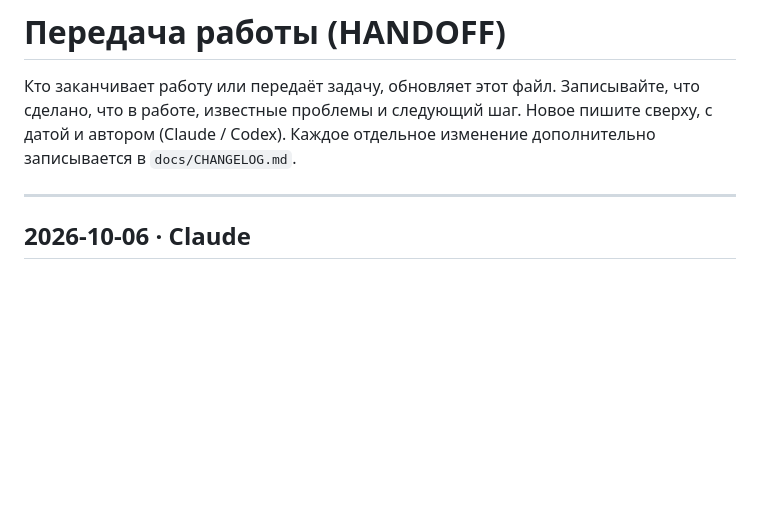
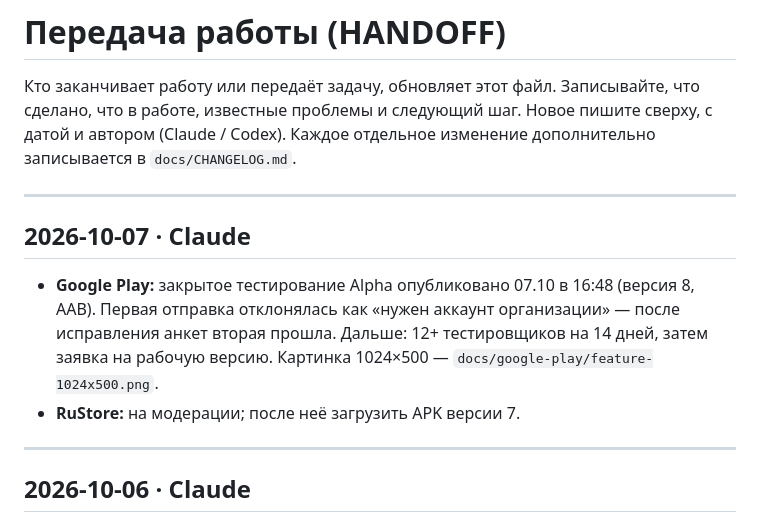
Before and after one commit to alexeyberdus-eng/essola, a Markdown page: docs/HANDOFF.md, the part around the change. GitHub-like rendering; blank space fills up the shorter version.

Commit message:
Handoff: Google Play closed test published
Co-Authored-By: Claude Opus 5.5 <noreply@anthropic.com>
Claude-Session: https://claude.ai/code/session_01MurncJZ7Jhh3753p6HncKL

```diff
--- a/docs/HANDOFF.md
+++ b/docs/HANDOFF.md
@@ -3,6 +3,15 @@
 Кто заканчивает работу или передаёт задачу, обновляет этот файл. Записывайте, что сделано, что в работе, известные
 проблемы и следующий шаг. Новое пишите сверху, с датой и автором (Claude / Codex).
 Каждое отдельное изменение дополнительно записывается в `docs/CHANGELOG.md`.
+
+---
+
+## 2026-10-07 · Claude
+
+- **Google Play:** закрытое тестирование Alpha опубликовано 07.10 в 16:48 (версия 8, AAB). Первая отправка отклонялась
+  как «нужен аккаунт организации» — после исправления анкет вторая прошла. Дальше: 12+ тестировщиков на 14 дней,
+  затем заявка на рабочую версию. Картинка 1024×500 — `docs/google-play/feature-1024x500.png`.
+- **RuStore:** на модерации; после неё загрузить APK версии 7.
 
 ---
 
```
Also changed, not shown: docs/CHANGELOG.md (+1 -0 lines).
